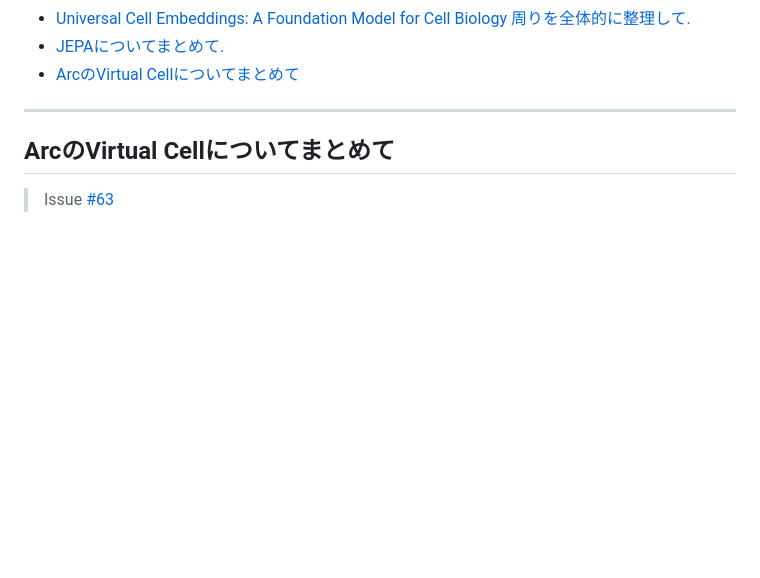
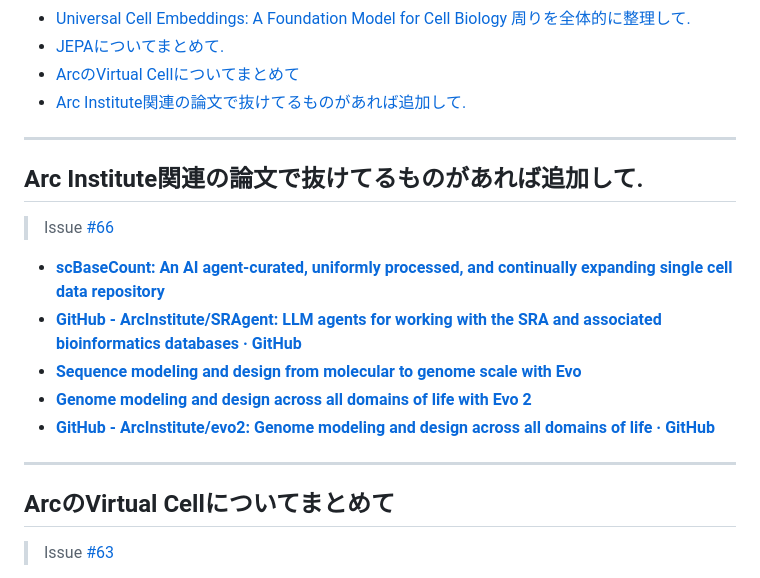
Before and after one commit to inoue0426/Paper-reading, a Markdown page: README.md, the part around the change. GitHub-like rendering; blank space fills up the shorter version.

Commit message:
chore: update papers.js and README from issue #66

```diff
--- a/README.md
+++ b/README.md
@@ -38,6 +38,19 @@ A curated collection of research papers organized by conference and topic.
 - [Universal Cell Embeddings: A Foundation Model for Cell Biology 周りを全体的に整理して.](#universal-cell-embeddings-a-foundation-model-for-cell-biology)
 - [JEPAについてまとめて.](#jepa)
 - [ArcのVirtual Cellについてまとめて](#arcvirtual-cell)
+- [Arc Institute関連の論文で抜けてるものがあれば追加して.](#arc-institute)
+
+---
+
+## Arc Institute関連の論文で抜けてるものがあれば追加して.
+
+> Issue [#66](https://github.com/inoue0426/Paper-reading/issues/66)
+
+- **[scBaseCount: An AI agent-curated, uniformly processed, and continually expanding single cell data repository](https://doi.org/10.1101/2025.02.27.640494)**
+- **[GitHub - ArcInstitute/SRAgent: LLM agents for working with the SRA and associated bioinformatics databases · GitHub](https://github.com/ArcInstitute/SRAgent)**
+- **[Sequence modeling and design from molecular to genome scale with Evo](https://www.science.org/doi/10.1126/science.ado9336)**
+- **[Genome modeling and design across all domains of life with Evo 2](https://www.nature.com/articles/s41586-026-10176-5)**
+- **[GitHub - ArcInstitute/evo2: Genome modeling and design across all domains of life · GitHub](https://github.com/ArcInstitute/evo2)**
 
 ---
 
```
